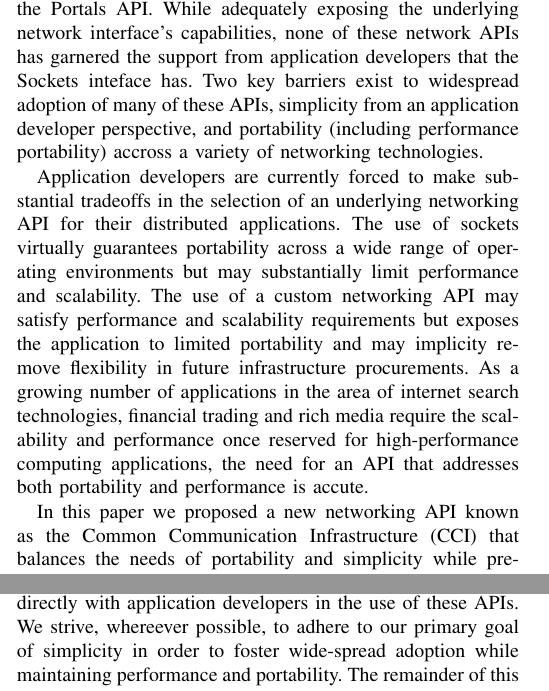
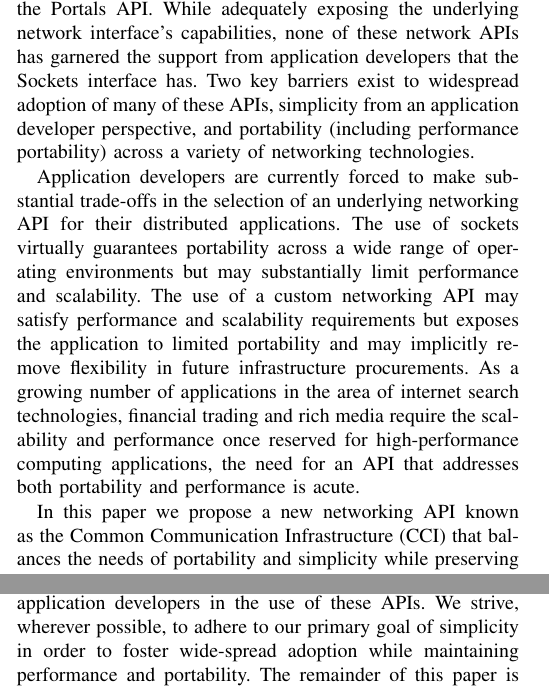
Before and after one commit to CCI/pub, a LaTeX paper (papers/HotI-2010/cci.tex, which reads papers/HotI-2010/introduction.tex): two parts of the columns of page 1 of 7, joined at a grey line, cut so that both start at the same text. Compiled offline with pdfLaTeX.

Commit message:
into typos

```diff
--- a/papers/HotI-2010/introduction.tex
+++ b/papers/HotI-2010/introduction.tex
@@ -28,35 +28,35 @@ network APIs have been proposed, such as the Virtual Interface
 Architecture (VIA), InfiniBand Verbs, Myrinet eXpress (MX), and the
 Portals API. While adequately exposing the underlying network
 interface's capabilities, none of these network APIs has garnered the
-support from application developers that the Sockets inteface
+support from application developers that the Sockets interface
 has. Two key barriers exist to widespread adoption of many of these
 APIs, simplicity from an application developer perspective, and
-portability (including performance portability) accross a variety of
+portability (including performance portability) across a variety of
 networking technologies.
 
 Application developers are currently forced to make substantial
-tradeoffs in the selection of an underlying networking API for their
+trade-offs in the selection of an underlying networking API for their
 distributed applications. The use of sockets virtually guarantees
 portability across a wide range of operating environments but may
 substantially limit performance and scalability. The use of a custom
 networking API may satisfy performance and scalability requirements
-but exposes the application to limited portability and may implicity
+but exposes the application to limited portability and may implicitly
 remove flexibility in future infrastructure procurements. As a growing
 number of applications in the area of internet search technologies,
 financial trading and rich media require the scalability and
 performance once reserved for high-performance computing applications,
 the need for an API that addresses both portability and performance is
-accute.
+acute.
 
 
-In this paper we proposed a new networking API known as the Common
+In this paper we propose a new networking API known as the Common
 Communication Infrastructure (CCI) that balances the needs of
 portability and simplicity while preserving the performance
 capabilities of current and next-generation networking
 technologies. In developing CCI we have drawn upon our prior
 experience with a variety of low-level networking APIs as well as our
 experience in working directly with application developers in the use
-of these APIs. We strive, whereever possible, to adhere to our primary
+of these APIs. We strive, wherever possible, to adhere to our primary
 goal of simplicity in order to foster wide-spread adoption while
 maintaining performance and portability. The remainder of this paper
 is organized as follow ... blah..
```
